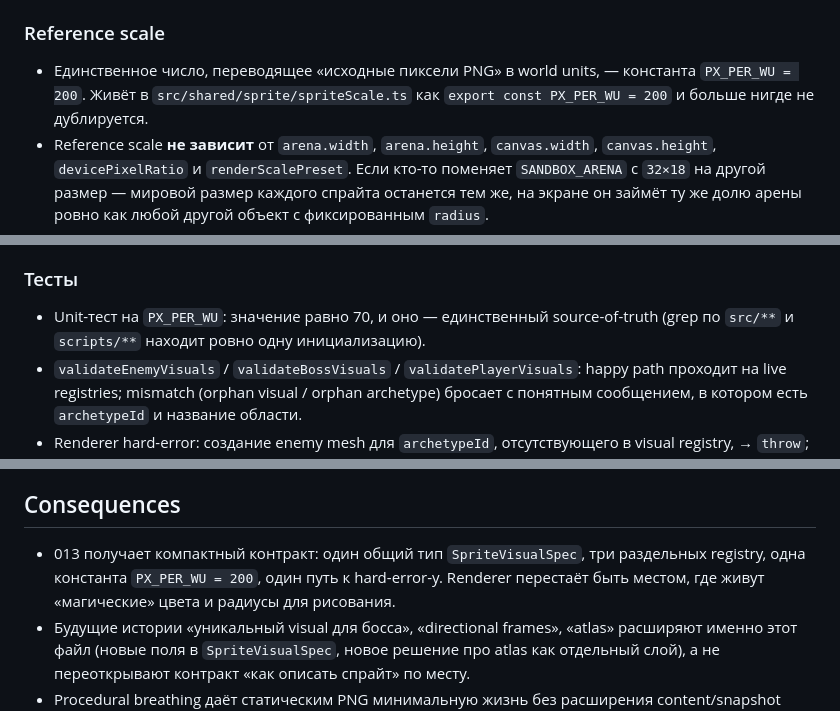
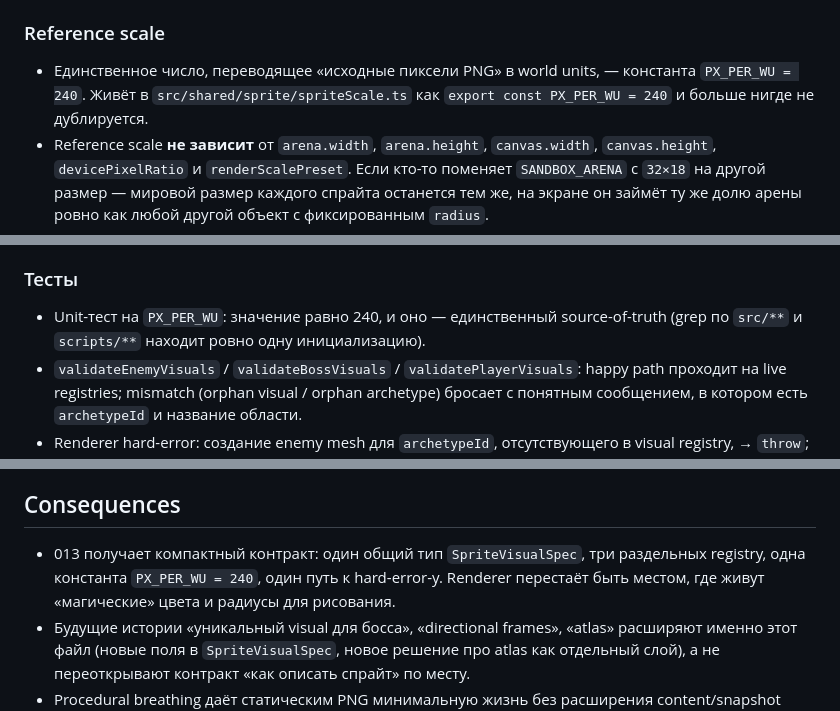
Before and after one commit to alxdos/slime-escape, a Markdown page: design/sprite-assets.md, 3 parts joined by grey strips. Rendered like a GitHub page.

Commit message:
Update `PX_PER_WU` scaling constant to 240 in `sprite-assets.md` and related references.

```diff
--- a/design/sprite-assets.md
+++ b/design/sprite-assets.md
@@ -50,7 +50,7 @@
 
 ### Reference scale
 
-- Единственное число, переводящее «исходные пиксели PNG» в world units, — константа `PX_PER_WU = 200`. Живёт в `src/shared/sprite/spriteScale.ts` как `export const PX_PER_WU = 200` и больше нигде не дублируется.
+- Единственное число, переводящее «исходные пиксели PNG» в world units, — константа `PX_PER_WU = 240`. Живёт в `src/shared/sprite/spriteScale.ts` как `export const PX_PER_WU = 240` и больше нигде не дублируется.
 - Reference scale **не зависит** от `arena.width`, `arena.height`, `canvas.width`, `canvas.height`, `devicePixelRatio` и `renderScalePreset`. Если кто-то поменяет `SANDBOX_ARENA` с `32×18` на другой размер — мировой размер каждого спрайта останется тем же, на экране он займёт ту же долю арены ровно как любой другой объект с фиксированным `radius`.
 - Любая корректировка `PX_PER_WU` = правка этого решения и `spriteScale.ts`. Не «по месту» в renderer-е, не в области генератора, не в MD.
 
@@ -118,7 +118,7 @@
 
 ### Тесты
 
-- Unit-тест на `PX_PER_WU`: значение равно 70, и оно — единственный source-of-truth (grep по `src/**` и `scripts/**` находит ровно одну инициализацию).
+- Unit-тест на `PX_PER_WU`: значение равно 240, и оно — единственный source-of-truth (grep по `src/**` и `scripts/**` находит ровно одну инициализацию).
 - `validateEnemyVisuals` / `validateBossVisuals` / `validatePlayerVisuals`: happy path проходит на live registries; mismatch (orphan visual / orphan archetype) бросает с понятным сообщением, в котором есть `archetypeId` и название области.
 - Renderer hard-error: создание enemy mesh для `archetypeId`, отсутствующего в visual registry, → `throw`; отсутствие текстуры в preloaded наборе → `throw`. Регрессионный тест «`Renderer` для player/enemy/boss не создаёт `CircleGeometry`» (любой импорт `CircleGeometry` в этих ветках — ошибка).
 - Тест «независимость от арены»: при изменении `arena.width`/`arena.height` `worldSize` любого spec остаётся прежним (фиксируется как unit-тест над `SpriteVisualSpec` структурой, не над renderer-ом).
@@ -126,7 +126,7 @@
 
 ## Consequences
 
-- 013 получает компактный контракт: один общий тип `SpriteVisualSpec`, три раздельных registry, одна константа `PX_PER_WU = 200`, один путь к hard-error-у. Renderer перестаёт быть местом, где живут «магические» цвета и радиусы для рисования.
+- 013 получает компактный контракт: один общий тип `SpriteVisualSpec`, три раздельных registry, одна константа `PX_PER_WU = 240`, один путь к hard-error-у. Renderer перестаёт быть местом, где живут «магические» цвета и радиусы для рисования.
 - Будущие истории «уникальный visual для босса», «directional frames», «atlas» расширяют именно этот файл (новые поля в `SpriteVisualSpec`, новое решение про atlas как отдельный слой), а не переоткрывают контракт «как описать спрайт» по месту.
 - Procedural breathing даёт статическим PNG минимальную жизнь без расширения content/snapshot контракта. Цена — ещё один renderer-owned polish pass и необходимость держать амплитуды достаточно малыми, чтобы визуальный контур не обещал игроку другие хитбоксы.
 - `EnemyArchetype.color`/`BossArchetype.color` теряют половину аудитории. Это сознательный долг: пока не появится consumer (debug overlay/мини-карта), поле — placeholder. Удаление — отдельное решение, когда появится фактический consumer или подтверждение, что его не будет.
```
Also changed, not shown: design/README.md (+1 -1 lines).
